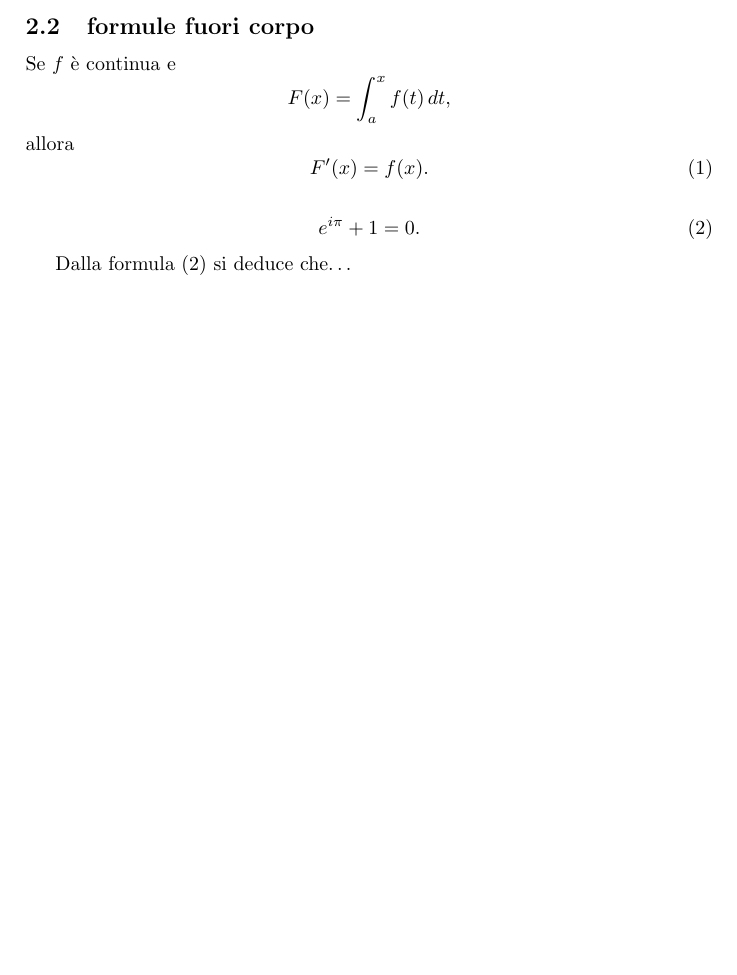
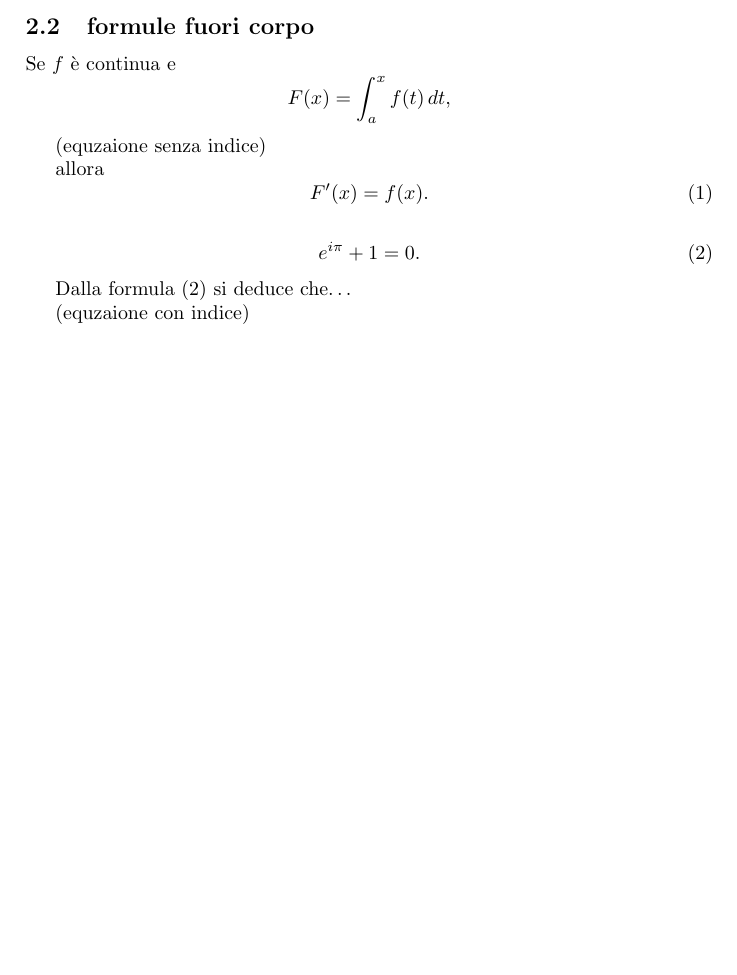
Before and after one commit to giuliano52/doc, a LaTeX problem sheet (varie/latex-examples/equazioni.tex): part of the page, cut so that both start at the same text, the shorter picture padded with empty space. Compiled offline with pdfLaTeX.

Commit message:
Update equazioni.tex

```diff
--- a/varie/latex-examples/equazioni.tex
+++ b/varie/latex-examples/equazioni.tex
@@ -21,6 +21,9 @@ Se $f$ è continua e
 \[
 F(x)=\int_a^x f(t)\,dt,
 \]
+
+(equzaione senza indice)
+
 allora
 \begin{equation}
 F'(x)=f(x).
@@ -34,5 +37,6 @@ F'(x)=f(x).
 
 Dalla formula~\eqref{eq:euler} si deduce che\dots
 
+(equzaione con indice)
 
 \end{document}
```
